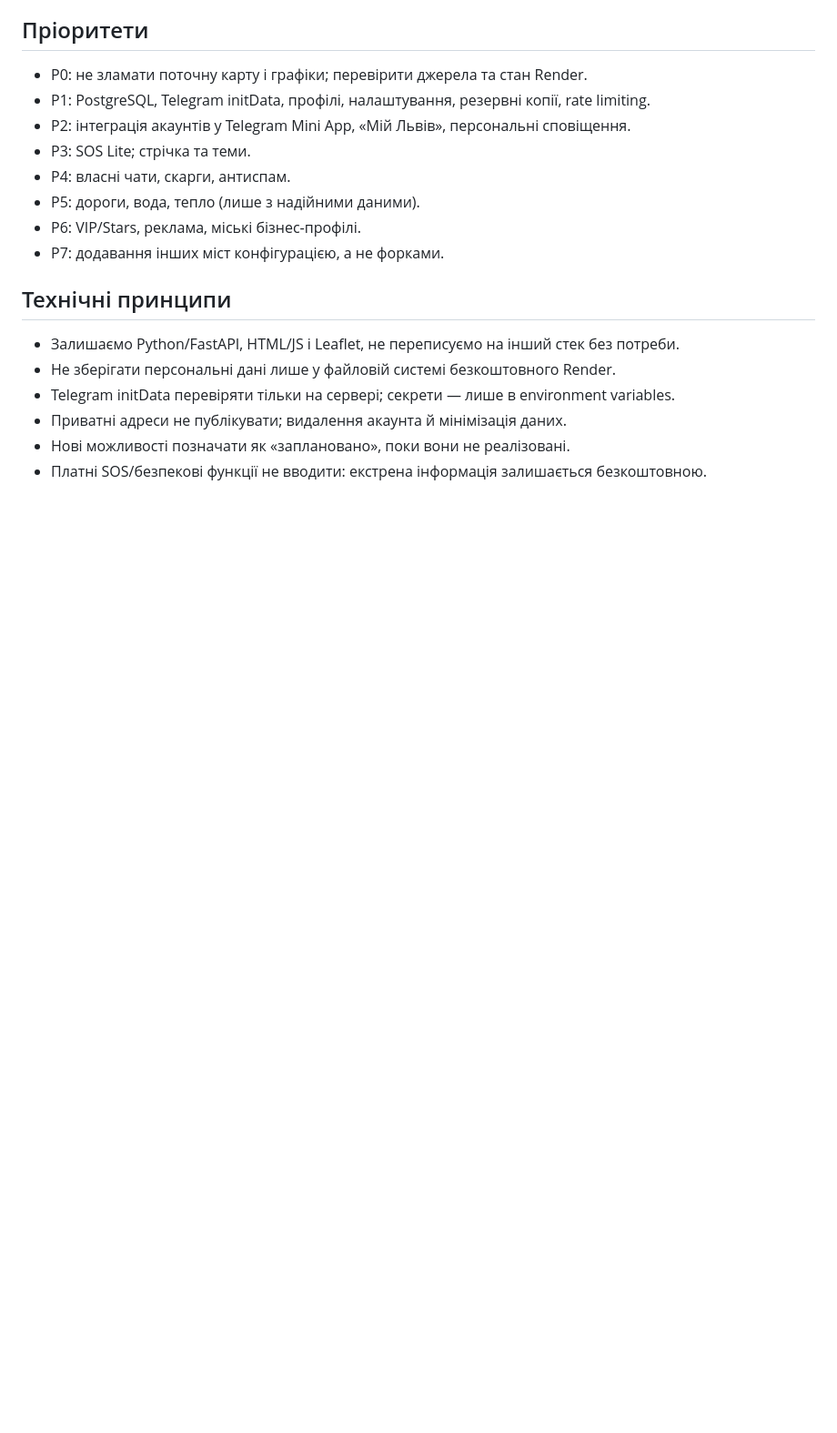
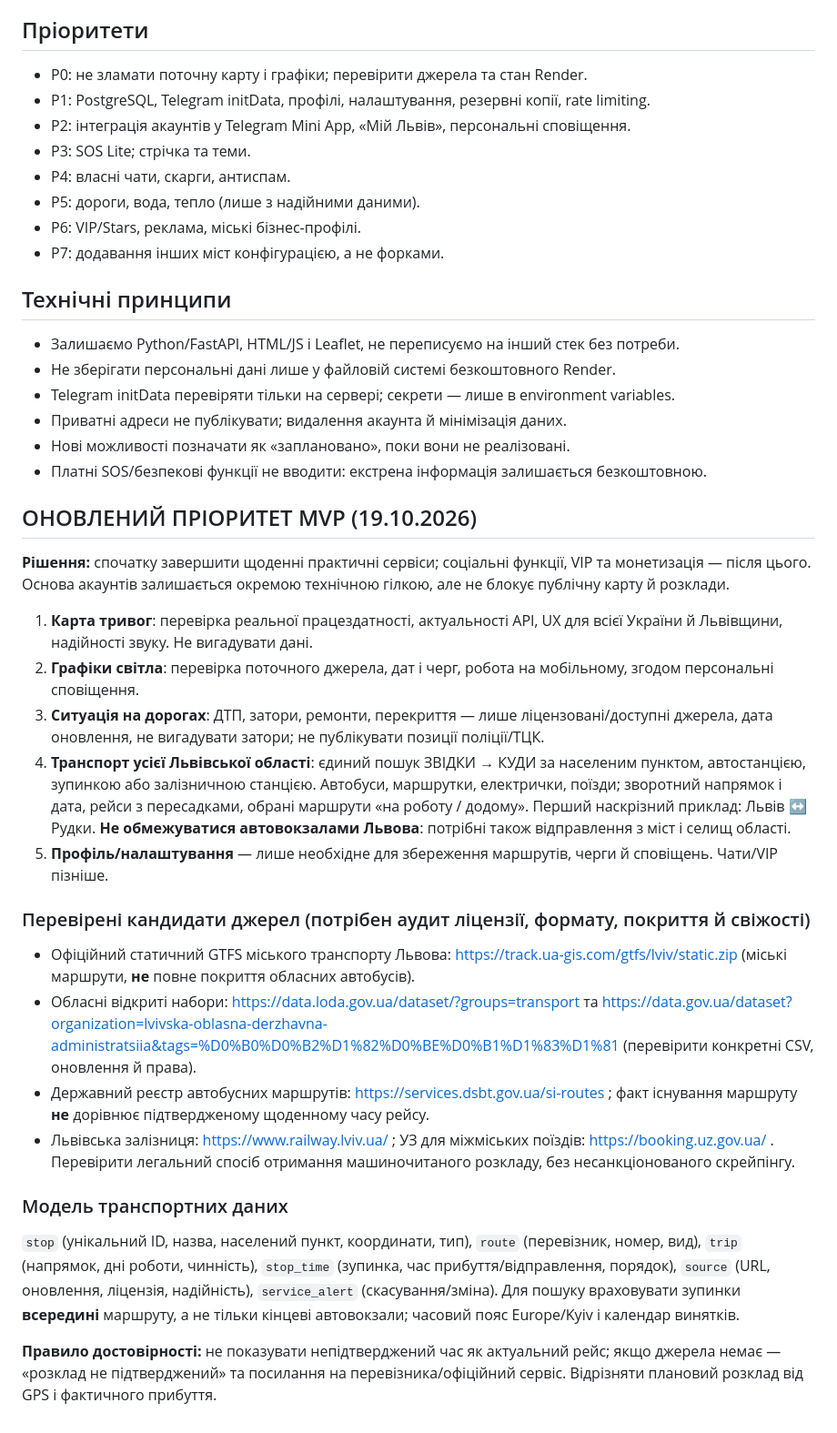
Before and after one commit to alexxsmith2061-bot/VartaUA, a Markdown page: docs/PRODUCT_ROADMAP_UA.md, the part around the change. Shown at 91% size. GitHub-like rendering; blank space fills up the shorter version.

Commit message:
docs: prioritize alerts, outages, roads and oblast-wide two-way transit

```diff
--- a/docs/PRODUCT_ROADMAP_UA.md
+++ b/docs/PRODUCT_ROADMAP_UA.md
@@ -38,3 +38,24 @@
 - Приватні адреси не публікувати; видалення акаунта й мінімізація даних.
 - Нові можливості позначати як «заплановано», поки вони не реалізовані.
 - Платні SOS/безпекові функції не вводити: екстрена інформація залишається безкоштовною.
+
+## ОНОВЛЕНИЙ ПРІОРИТЕТ MVP (19.10.2026)
+
+**Рішення:** спочатку завершити щоденні практичні сервіси; соціальні функції, VIP та монетизація — після цього. Основа акаунтів залишається окремою технічною гілкою, але не блокує публічну карту й розклади.
+
+1. **Карта тривог**: перевірка реальної працездатності, актуальності API, UX для всієї України й Львівщини, надійності звуку. Не вигадувати дані.
+2. **Графіки світла**: перевірка поточного джерела, дат і черг, робота на мобільному, згодом персональні сповіщення.
+3. **Ситуація на дорогах**: ДТП, затори, ремонти, перекриття — лише ліцензовані/доступні джерела, дата оновлення, не вигадувати затори; не публікувати позиції поліції/ТЦК.
+4. **Транспорт усієї Львівської області**: єдиний пошук ЗВІДКИ → КУДИ за населеним пунктом, автостанцією, зупинкою або залізничною станцією. Автобуси, маршрутки, електрички, поїзди; зворотний напрямок і дата, рейси з пересадками, обрані маршрути «на роботу / додому». Перший наскрізний приклад: Львів ↔ Рудки. **Не обмежуватися автовокзалами Львова**: потрібні також відправлення з міст і селищ області.
+5. **Профіль/налаштування** — лише необхідне для збереження маршрутів, черги й сповіщень. Чати/VIP пізніше.
+
+### Перевірені кандидати джерел (потрібен аудит ліцензії, формату, покриття й свіжості)
+- Офіційний статичний GTFS міського транспорту Львова: https://track.ua-gis.com/gtfs/lviv/static.zip (міські маршрути, **не** повне покриття обласних автобусів).
+- Обласні відкриті набори: https://data.loda.gov.ua/dataset/?groups=transport та https://data.gov.ua/dataset?organization=lvivska-oblasna-derzhavna-administratsiia&tags=%D0%B0%D0%B2%D1%82%D0%BE%D0%B1%D1%83%D1%81 (перевірити конкретні CSV, оновлення й права).
+- Державний реєстр автобусних маршрутів: https://services.dsbt.gov.ua/si-routes ; факт існування маршруту **не** дорівнює підтвердженому щоденному часу рейсу.
+- Львівська залізниця: https://www.railway.lviv.ua/ ; УЗ для міжміських поїздів: https://booking.uz.gov.ua/ . Перевірити легальний спосіб отримання машиночитаного розкладу, без несанкціонованого скрейпінгу.
+
+### Модель транспортних даних
+`stop` (унікальний ID, назва, населений пункт, координати, тип), `route` (перевізник, номер, вид), `trip` (напрямок, дні роботи, чинність), `stop_time` (зупинка, час прибуття/відправлення, порядок), `source` (URL, оновлення, ліцензія, надійність), `service_alert` (скасування/зміна). Для пошуку враховувати зупинки **всередині** маршруту, а не тільки кінцеві автовокзали; часовий пояс Europe/Kyiv і календар винятків.
+
+**Правило достовірності:** не показувати непідтверджений час як актуальний рейс; якщо джерела немає — «розклад не підтверджений» та посилання на перевізника/офіційний сервіс. Відрізняти плановий розклад від GPS і фактичного прибуття.
```
